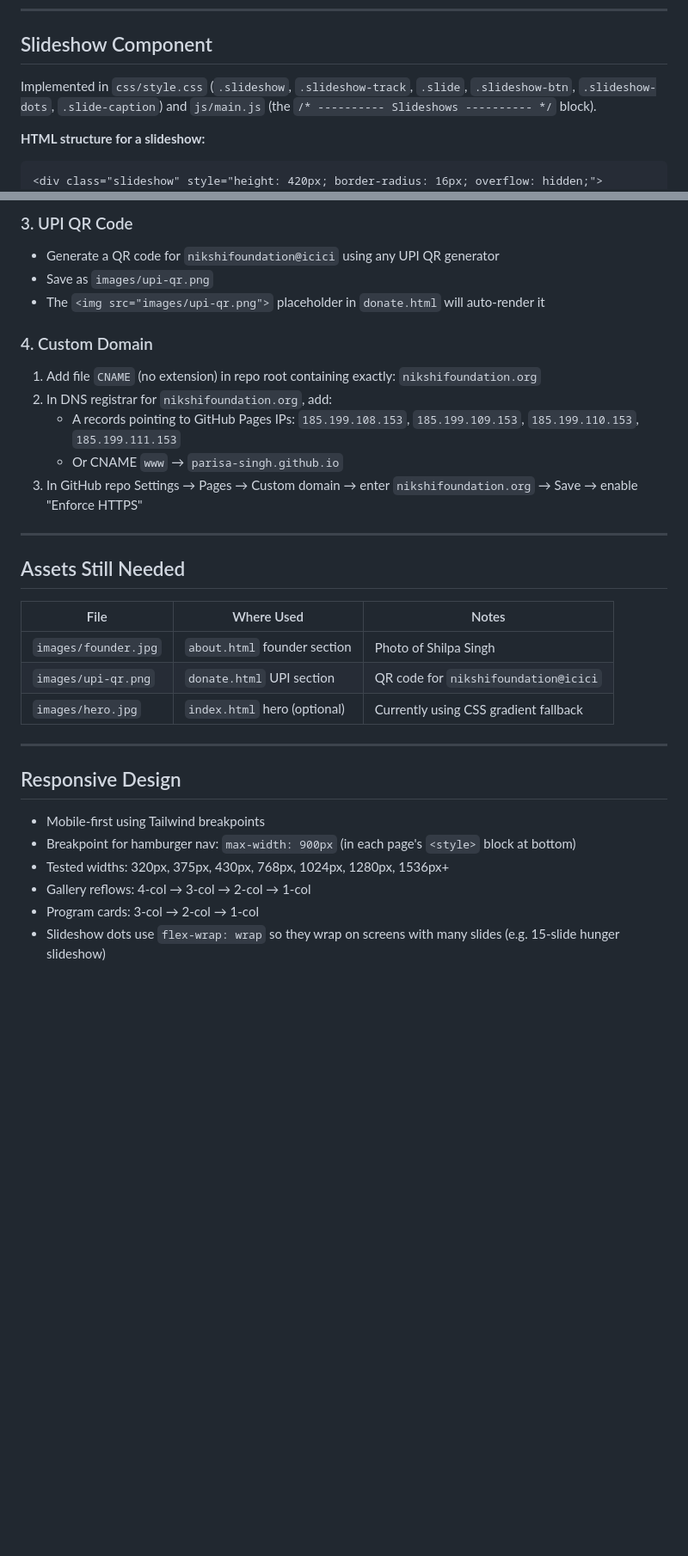
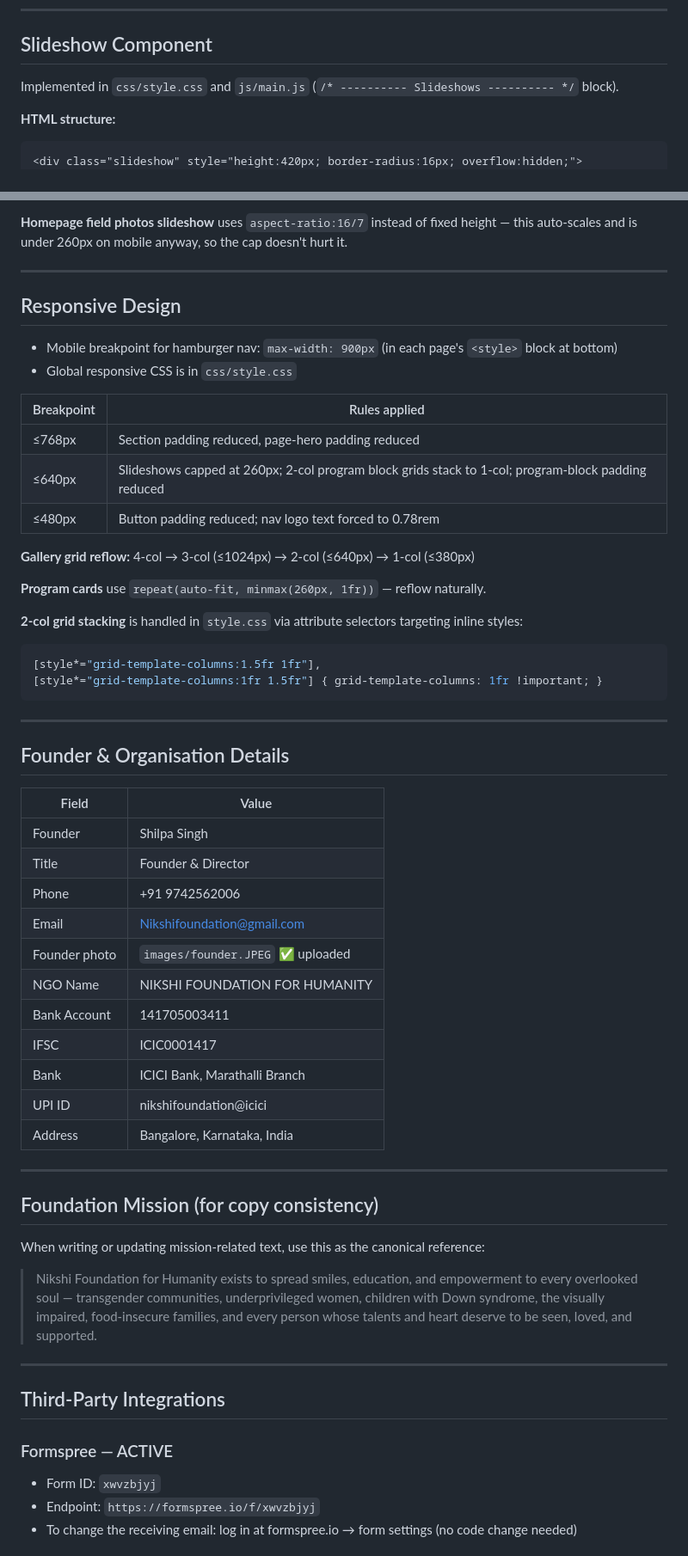
Before and after one commit to parisa-singh/nikshi-foundation, a Markdown page: CLAUDE.md, 2 parts joined by grey strips. Shown at 86% size. Rendered like a GitHub page; blank space fills up the shorter version.

````diff
--- a/CLAUDE.md
+++ b/CLAUDE.md
@@ -181,9 +206,9 @@ Home | About Us | Programs | Gallery | Contact | **Instagram** | **Email Us** |
 
 ## Slideshow Component
 
-Implemented in `css/style.css` (`.slideshow`, `.slideshow-track`, `.slide`, `.slideshow-btn`, `.slideshow-dots`, `.slide-caption`) and `js/main.js` (the `/* ---------- Slideshows ---------- */` block).
+Implemented in `css/style.css` and `js/main.js` (`/* ---------- Slideshows ---------- */` block).
 
-**HTML structure for a slideshow:**
+**HTML structure:**
 ```html
-<div class="slideshow" style="height: 420px; border-radius: 16px; overflow: hidden;">
+<div class="slideshow" style="height:420px; border-radius:16px; overflow:hidden;">
   <div class="slideshow-track">
@@ -268,32 +237,60 @@ To change the receiving email, log in at `https://formspree.io` and update the f
-### 3. UPI QR Code
-- Generate a QR code for `nikshifoundation@icici` using any UPI QR generator
-- Save as `images/upi-qr.png`
-- The `<img src="images/upi-qr.png">` placeholder in `donate.html` will auto-render it
-
-### 4. Custom Domain
-1. Add file `CNAME` (no extension) in repo root containing exactly: `nikshifoundation.org`
-2. In DNS registrar for `nikshifoundation.org`, add:
-   - A records pointing to GitHub Pages IPs: `185.199.108.153`, `185.199.109.153`, `185.199.110.153`, `185.199.111.153`
-   - Or CNAME `www` → `parisa-singh.github.io`
-3. In GitHub repo Settings → Pages → Custom domain → enter `nikshifoundation.org` → Save → enable "Enforce HTTPS"
-
----
-
-## Assets Still Needed
-
-| File | Where Used | Notes |
-|------|-----------|-------|
-| `images/founder.jpg` | `about.html` founder section | Photo of Shilpa Singh |
-| `images/upi-qr.png` | `donate.html` UPI section | QR code for `nikshifoundation@icici` |
-| `images/hero.jpg` | `index.html` hero (optional) | Currently using CSS gradient fallback |
+**Homepage field photos slideshow** uses `aspect-ratio:16/7` instead of fixed height — this auto-scales and is under 260px on mobile anyway, so the cap doesn't hurt it.
 
 ---
 
 ## Responsive Design
 
-- Mobile-first using Tailwind breakpoints
-- Breakpoint for hamburger nav: `max-width: 900px` (in each page's `<style>` block at bottom)
-- Tested widths: 320px, 375px, 430px, 768px, 1024px, 1280px, 1536px+
-- Gallery reflows: 4-col → 3-col → 2-col → 1-col
-- Program cards: 3-col → 2-col → 1-col
-- Slideshow dots use `flex-wrap: wrap` so they wrap on screens with many slides (e.g. 15-slide hunger slideshow)
+- Mobile breakpoint for hamburger nav: `max-width: 900px` (in each page's `<style>` block at bottom)
+- Global responsive CSS is in `css/style.css`
+
+| Breakpoint | Rules applied |
+|-----------|--------------|
+| ≤768px | Section padding reduced, page-hero padding reduced |
+| ≤640px | Slideshows capped at 260px; 2-col program block grids stack to 1-col; program-block padding reduced |
+| ≤480px | Button padding reduced; nav logo text forced to 0.78rem |
+
+**Gallery grid reflow:** 4-col → 3-col (≤1024px) → 2-col (≤640px) → 1-col (≤380px)
+
+**Program cards** use `repeat(auto-fit, minmax(260px, 1fr))` — reflow naturally.
+
+**2-col grid stacking** is handled in `style.css` via attribute selectors targeting inline styles:
+```css
+[style*="grid-template-columns:1.5fr 1fr"],
+[style*="grid-template-columns:1fr 1.5fr"] { grid-template-columns: 1fr !important; }
+```
+
+---
+
+## Founder & Organisation Details
+
+| Field | Value |
+|-------|-------|
+| Founder | Shilpa Singh |
+| Title | Founder & Director |
+| Phone | +91 9742562006 |
+| Email | Nikshifoundation@gmail.com |
+| Founder photo | `images/founder.JPEG` ✅ uploaded |
+| NGO Name | NIKSHI FOUNDATION FOR HUMANITY |
+| Bank Account | 141705003411 |
+| IFSC | ICIC0001417 |
+| Bank | ICICI Bank, Marathalli Branch |
+| UPI ID | nikshifoundation@icici |
+| Address | Bangalore, Karnataka, India |
+
+---
+
+## Foundation Mission (for copy consistency)
+
+When writing or updating mission-related text, use this as the canonical reference:
+
+> Nikshi Foundation for Humanity exists to spread smiles, education, and empowerment to every overlooked soul — transgender communities, underprivileged women, children with Down syndrome, the visually impaired, food-insecure families, and every person whose talents and heart deserve to be seen, loved, and supported.
+
+---
+
+## Third-Party Integrations
+
+### Formspree — ACTIVE
+- Form ID: `xwvzbjyj`
+- Endpoint: `https://formspree.io/f/xwvzbjyj`
+- To change the receiving email: log in at formspree.io → form settings (no code change needed)
+
````
Also changed, not shown: other parts of CLAUDE.md (+145 -153 lines).
